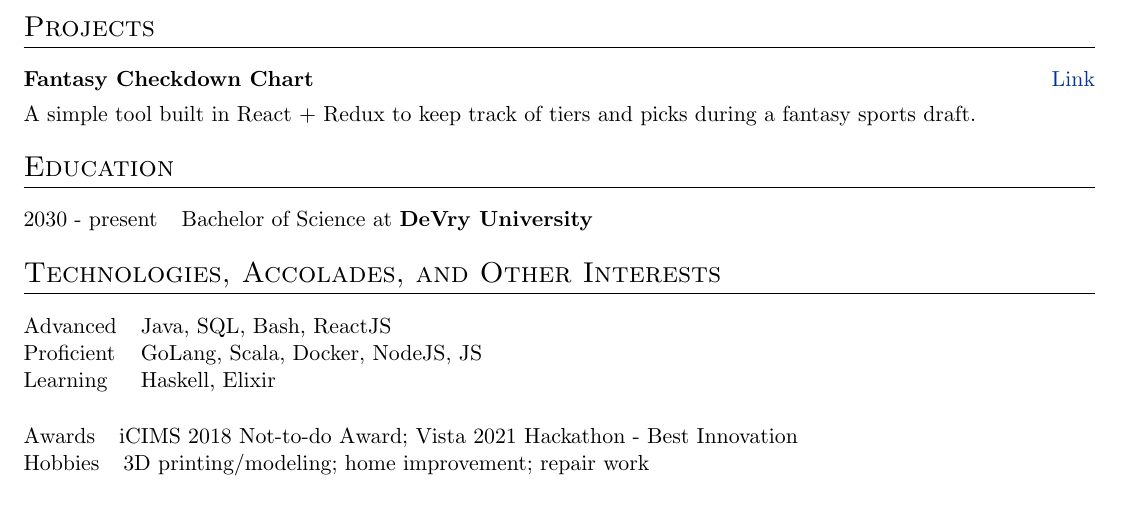
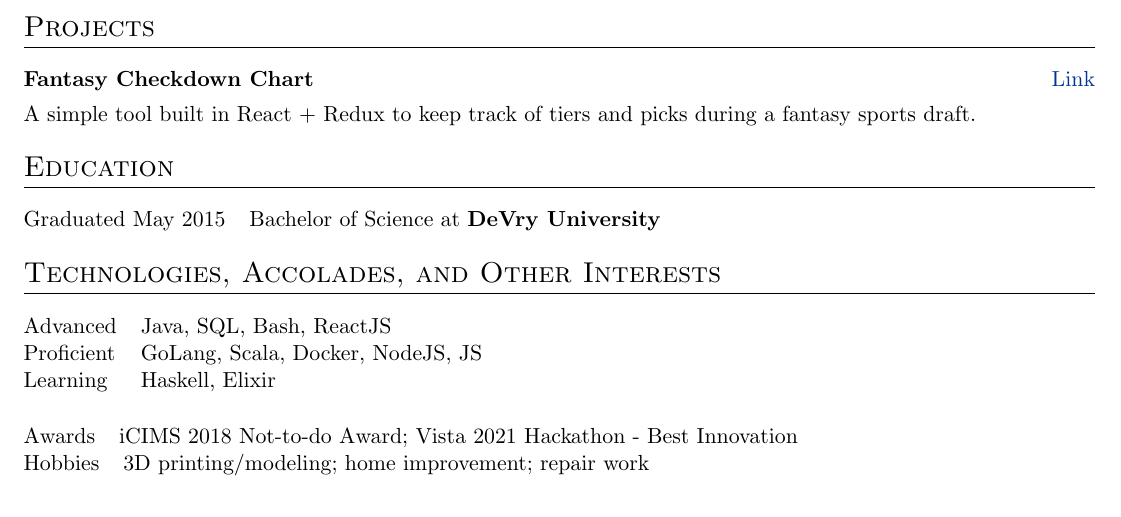
Before and after one commit to ajesk/resume, a LaTeX CV (cv.tex): part of the page, cut so that both start at the same text. Compiled offline with pdfLaTeX.

Commit message:
chore: fixing error with my education dates

```diff
--- a/cv.tex
+++ b/cv.tex
@@ -192,7 +192,7 @@
 %----------------------------------------------------------------------------------------
 \section{Education}
 \begin{tabularx}{\linewidth}{@{}l X@{}}
-2030 - present & Bachelor of Science at \textbf{DeVry University} \hfill \normalsize \\
+Graduated May 2015 & Bachelor of Science at \textbf{DeVry University} \hfill \normalsize \\
 
 \end{tabularx}
 
```
